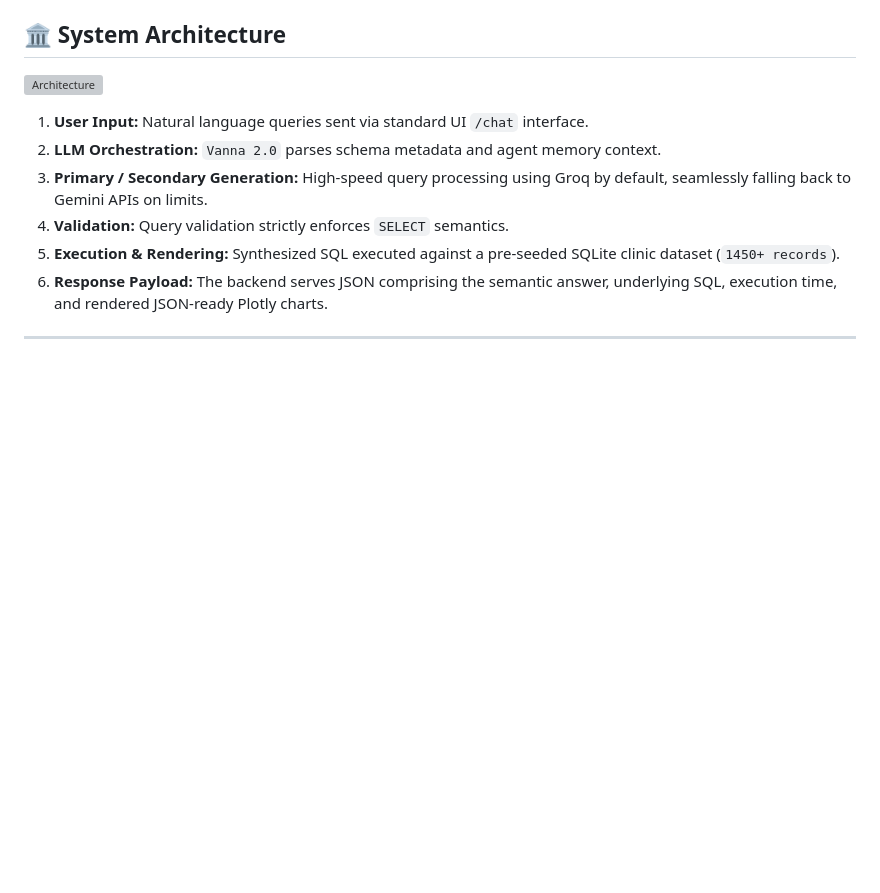
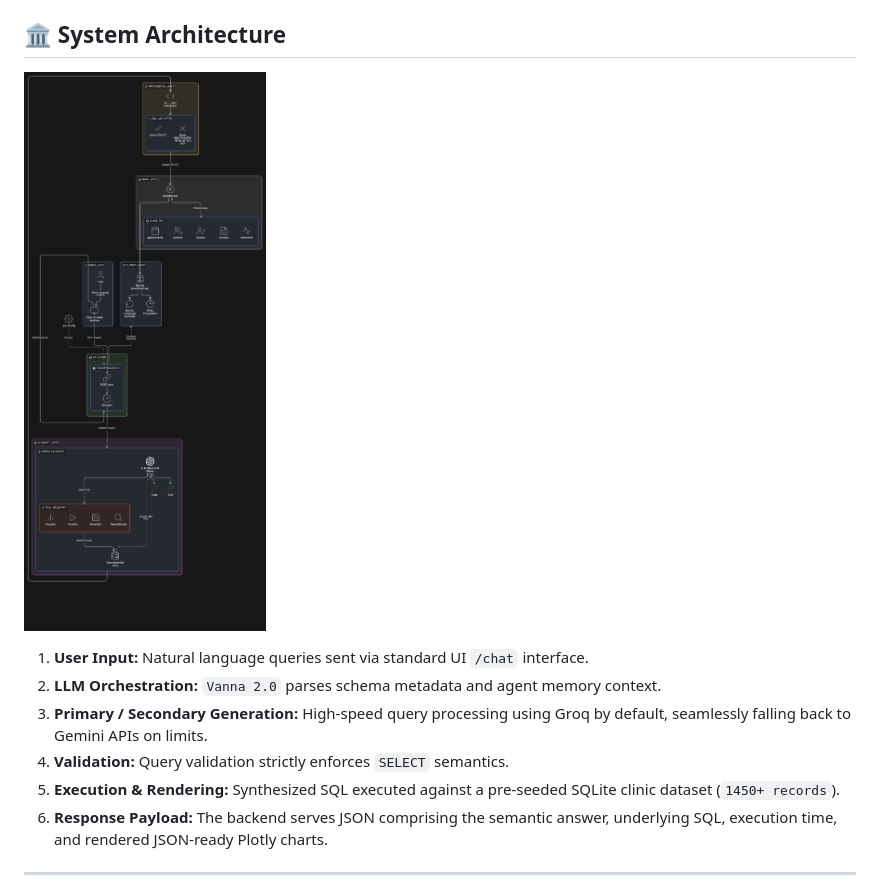
Before and after one commit to Ranj8521Kumar/AI-Powered-NL2SQL-Chatbot-System, a Markdown page: README.md, the part around the change. GitHub-like rendering; blank space fills up the shorter version; grey boxes are pictures that could not be loaded.

Commit message:
Fix image path for system architecture diagram

```diff
--- a/README.md
+++ b/README.md
@@ -30,7 +30,7 @@ A production-ready **Natural Language to SQL (NL2SQL)** conversational agent bui
 
 ## 🏛️ System Architecture
 
-![Architecture](AI-Powered%20NL2SQL%20System%20Architecture.png)
+![Architecture](assets/AI-Powered%20NL2SQL%20System%20Architecture.png)
 
 1. **User Input:** Natural language queries sent via standard UI `/chat` interface.
 2. **LLM Orchestration:** `Vanna 2.0` parses schema metadata and agent memory context.
```
